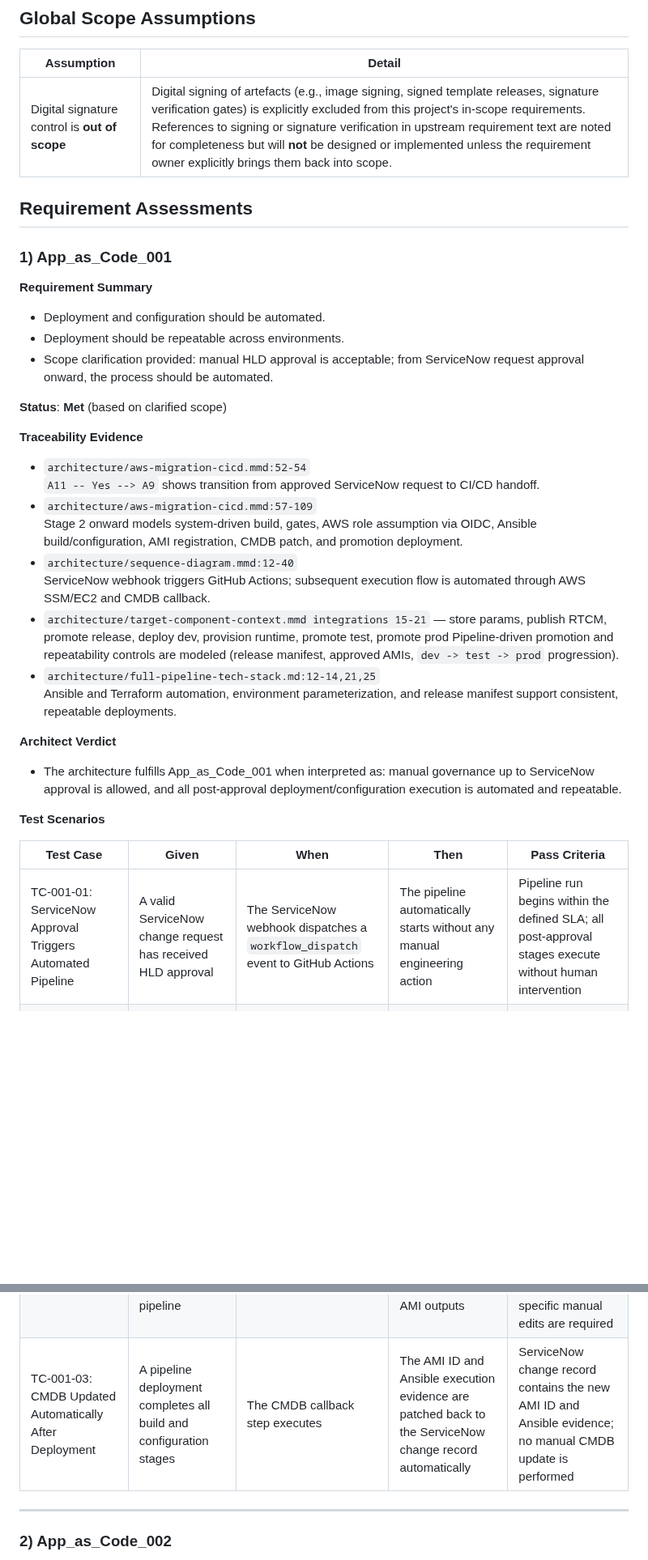
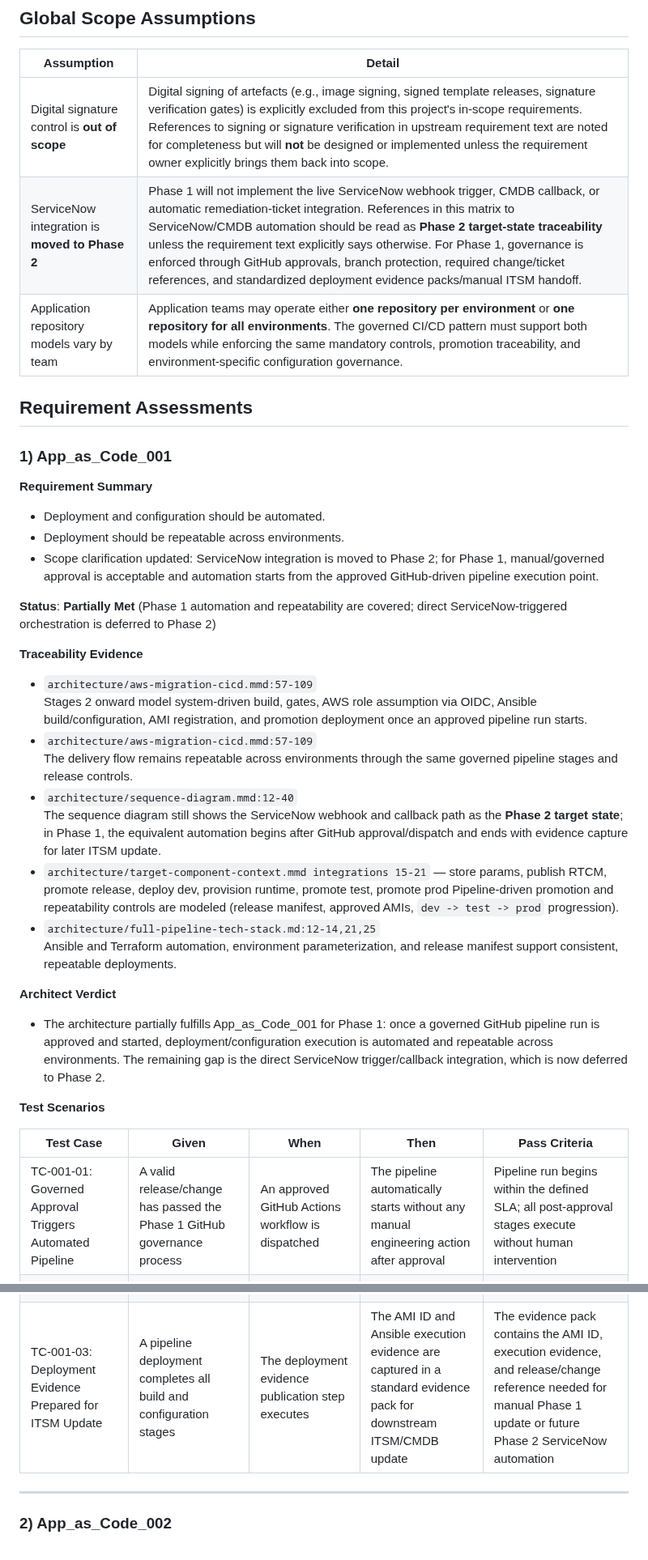
Before and after one commit to wingt903/CICD, a Markdown page: architecture/requirement-traceability.md, 2 parts joined by grey strips. Shown at 81% size. GitHub-like rendering; blank space fills up the shorter version.

Commit message:
Update requirement traceability for phase split and repo models

```diff
--- a/architecture/requirement-traceability.md
+++ b/architecture/requirement-traceability.md
@@ -7,6 +7,8 @@ This document traces business requirements to the architecture artifacts under `
 | Assumption | Detail |
 |---|---|
 | Digital signature control is **out of scope** | Digital signing of artefacts (e.g., image signing, signed template releases, signature verification gates) is explicitly excluded from this project's in-scope requirements. References to signing or signature verification in upstream requirement text are noted for completeness but will **not** be designed or implemented unless the requirement owner explicitly brings them back into scope. |
+| ServiceNow integration is **moved to Phase 2** | Phase 1 will not implement the live ServiceNow webhook trigger, CMDB callback, or automatic remediation-ticket integration. References in this matrix to ServiceNow/CMDB automation should be read as **Phase 2 target-state traceability** unless the requirement text explicitly says otherwise. For Phase 1, governance is enforced through GitHub approvals, branch protection, required change/ticket references, and standardized deployment evidence packs/manual ITSM handoff. |
+| Application repository models vary by team | Application teams may operate either **one repository per environment** or **one repository for all environments**. The governed CI/CD pattern must support both models while enforcing the same mandatory controls, promotion traceability, and environment-specific configuration governance. |
 
 ## Requirement Assessments
 
@@ -15,32 +17,32 @@ This document traces business requirements to the architecture artifacts under `
 **Requirement Summary**
 - Deployment and configuration should be automated.
 - Deployment should be repeatable across environments.
-- Scope clarification provided: manual HLD approval is acceptable; from ServiceNow request approval onward, the process should be automated.
+- Scope clarification updated: ServiceNow integration is moved to Phase 2; for Phase 1, manual/governed approval is acceptable and automation starts from the approved GitHub-driven pipeline execution point.
 
-**Status**: **Met** (based on clarified scope)
+**Status**: **Partially Met** (Phase 1 automation and repeatability are covered; direct ServiceNow-triggered orchestration is deferred to Phase 2)
 
 **Traceability Evidence**
-- `architecture/aws-migration-cicd.mmd:52-54`
-  `A11 -- Yes --> A9` shows transition from approved ServiceNow request to CI/CD handoff.
 - `architecture/aws-migration-cicd.mmd:57-109`
-  Stage 2 onward models system-driven build, gates, AWS role assumption via OIDC, Ansible build/configuration, AMI registration, CMDB patch, and promotion deployment.
+  Stages 2 onward model system-driven build, gates, AWS role assumption via OIDC, Ansible build/configuration, AMI registration, and promotion deployment once an approved pipeline run starts.
+- `architecture/aws-migration-cicd.mmd:57-109`
+  The delivery flow remains repeatable across environments through the same governed pipeline stages and release controls.
 - `architecture/sequence-diagram.mmd:12-40`
-  ServiceNow webhook triggers GitHub Actions; subsequent execution flow is automated through AWS SSM/EC2 and CMDB callback.
+  The sequence diagram still shows the ServiceNow webhook and callback path as the **Phase 2 target state**; in Phase 1, the equivalent automation begins after GitHub approval/dispatch and ends with evidence capture for later ITSM update.
 - `architecture/target-component-context.mmd integrations 15-21` — store params, publish RTCM, promote release, deploy dev, provision runtime, promote test, promote prod
   Pipeline-driven promotion and repeatability controls are modeled (release manifest, approved AMIs, `dev -> test -> prod` progression).
 - `architecture/full-pipeline-tech-stack.md:12-14,21,25`
   Ansible and Terraform automation, environment parameterization, and release manifest support consistent, repeatable deployments.
 
 **Architect Verdict**
-- The architecture fulfills App_as_Code_001 when interpreted as: manual governance up to ServiceNow approval is allowed, and all post-approval deployment/configuration execution is automated and repeatable.
+- The architecture partially fulfills App_as_Code_001 for Phase 1: once a governed GitHub pipeline run is approved and started, deployment/configuration execution is automated and repeatable across environments. The remaining gap is the direct ServiceNow trigger/callback integration, which is now deferred to Phase 2.
 
 **Test Scenarios**
 
 | Test Case | Given | When | Then | Pass Criteria |
 |---|---|---|---|---|
-| TC-001-01: ServiceNow Approval Triggers Automated Pipeline | A valid ServiceNow change request has received HLD approval | The ServiceNow webhook dispatches a `workflow_dispatch` event to GitHub Actions | The pipeline automatically starts without any manual engineering action | Pipeline run begins within the defined SLA; all post-approval stages execute without human intervention |
+| TC-001-01: Governed Approval Triggers Automated Pipeline | A valid release/change has passed the Phase 1 GitHub governance process | An approved GitHub Actions workflow is dispatched | The pipeline automatically starts without any manual engineering action after approval | Pipeline run begins within the defined SLA; all post-approval stages execute without human intervention |
 | TC-001-02: Repeatable Deployment Across Environments | A release has been successfully deployed to Dev using the governed pipeline | The same pipeline configuration is promoted to Test and subsequently to Prod | All environments receive identical Ansible baselines, runtime configuration, and AMI outputs | Test and Prod deployments produce infrastructure state identical to Dev; no environment-specific manual edits are required |
-| TC-001-03: CMDB Updated Automatically After Deployment | A pipeline deployment completes all build and configuration stages | The CMDB callback step executes | The AMI ID and Ansible execution evidence are patched back to the ServiceNow change record automatically | ServiceNow change record contains the new AMI ID and Ansible evidence; no manual CMDB update is performed |
+| TC-001-03: Deployment Evidence Prepared for ITSM Update | A pipeline deployment completes all build and configuration stages | The deployment evidence publication step executes | The AMI ID and Ansible execution evidence are captured in a standard evidence pack for downstream ITSM/CMDB update | The evidence pack contains the AMI ID, execution evidence, and release/change reference needed for manual Phase 1 update or future Phase 2 ServiceNow automation |
 
 ---
 
```
Also changed, not shown: other parts of architecture/requirement-traceability.md (+25 -24 lines).
